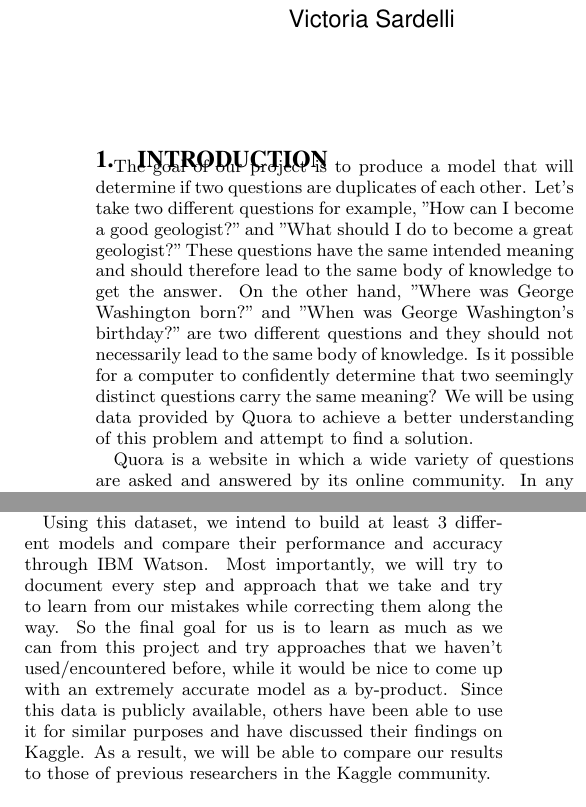
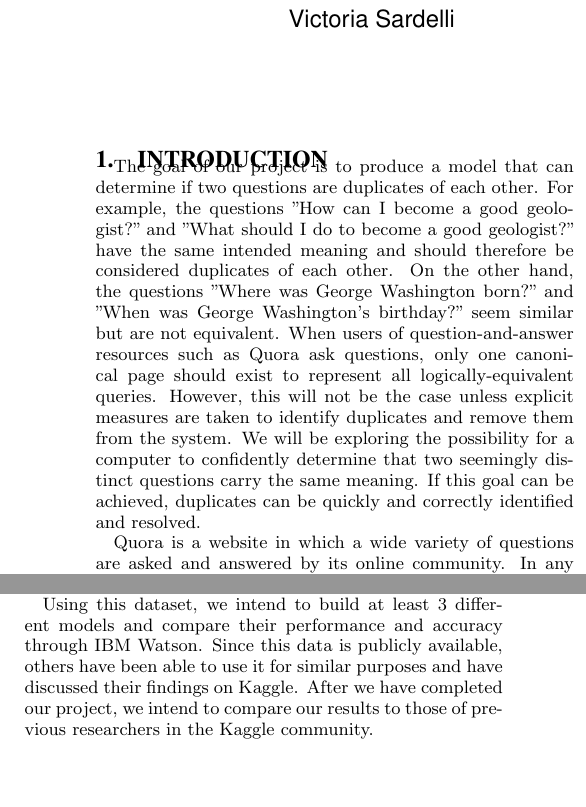
Before and after one commit to oxhagolli/data-analytics-class-project, a LaTeX paper (termpaper.tex): two parts of the columns of the page, joined at a grey line, cut so that both start at the same text, the shorter picture padded with empty space. Compiled offline with pdfLaTeX.

Commit message:
edited first and last paragraph

```diff
--- a/termpaper.tex
+++ b/termpaper.tex
@@ -29,13 +29,13 @@ Orens Xhagolli
 
 \section{Introduction}
 \label{introduction}
-The goal of our project is to produce a model that will determine if two questions are duplicates of each other. Let's take two different questions for example, "How can I become a good geologist?" and "What should I do to become a great geologist?" These questions have the same intended meaning and should therefore lead to the same body of knowledge to get the answer. On the other hand, "Where was George Washington born?" and "When was George Washington's birthday?" are two different questions and they should not necessarily lead to the same body of knowledge. Is it possible for a computer to confidently determine that two seemingly distinct questions carry the same meaning? We will be using data provided by Quora to achieve a better understanding of this problem and attempt to find a solution.
+The goal of our project is to produce a model that can determine if two questions are duplicates of each other. For example, the questions "How can I become a good geologist?" and "What should I do to become a good geologist?" have the same intended meaning and should therefore be considered duplicates of each other. On the other hand, the questions "Where was George Washington born?" and "When was George Washington's birthday?" seem similar but are not equivalent. When users of question-and-answer resources such as Quora ask questions, only one canonical page should exist to represent all logically-equivalent queries. However, this will not be the case unless explicit measures are taken to identify duplicates and remove them from the system. We will be exploring the possibility for a computer to confidently determine that two seemingly distinct questions carry the same meaning. If this goal can be achieved, duplicates can be quickly and correctly identified and resolved.
 
 Quora is a website in which a wide variety of questions are asked and answered by its online community. In any question-and-answer resource, the presence of duplicate questions can cause inefficiency in answer retrieval. If the same question is asked in multiple different ways and the system does not recognize them as logically-equivalent, then a distinct web page would exist for each way in which the question was asked. As a result, answers to that question would be divided across multiple locations, and knowledge seekers would find different answers depending on the page they visit. In the worst case, people may never see the most helpful and correct answers if they are unaware that those answers exist in a different location. Therefore, if all the answers to logically-equivalent questions were consolidated on the same page, Quora users would be able to access their desired answers in one location and writers would be able to increase their audience. We will be developing a model that will attempt to determine if two questions are duplicates. If successful, this would be useful in a real-world context because duplicates in question-and-answer resources such as Quora would be easily able to identify duplicates in their systems and take proper action to resolve such issues.
 
 We will be using the "Question Pairs Dataset" provided by Quora on Kaggle.com.\cite{quora:kaggle} This dataset has over 400,000 rows of question pairs that may or may not be duplicates. Each row contains an ID for each question in the pair, as well as the full text for each question and a binary value indicating if the pair of questions are duplicates. A value of 0 represents two questions that are not duplicates, and a value of 1 represents duplicates. For example, the questions "What is the step by step guide to invest in share market in india?" and "What is the step by step guide to invest in share market?" have a value of 0 for their binary attribute, while the questions "Astrology: I am a Capricorn Sun Cap moon and cap rising...what does that say about me?" and "I'm a triple Capricorn (Sun, Moon and ascendant in Capricorn) What does this say about me?" have a value of 1.
 
-Using this dataset, we intend to build at least 3 different models and compare their performance and accuracy through IBM Watson. Most importantly, we will try to document every step and approach that we take and try to learn from our mistakes while correcting them along the way. So the final goal for us is to learn as much as we can from this project and try approaches that we haven't used/encountered before, while it would be nice to come up with an extremely accurate model as a by-product. Since this data is publicly available, others have been able to use it for similar purposes and have discussed their findings on Kaggle. As a result, we will be able to compare our results to those of previous researchers in the Kaggle community.
+Using this dataset, we intend to build at least 3 different models and compare their performance and accuracy through IBM Watson. Since this data is publicly available, others have been able to use it for similar purposes and have discussed their findings on Kaggle. After we have completed our project, we intend to compare our results to those of previous researchers in the Kaggle community.
 
 \bibliographystyle{abbrv}
 \bibliography{termpaper}
```
Also changed, not shown: termpaper.pdf, 1 other file.
